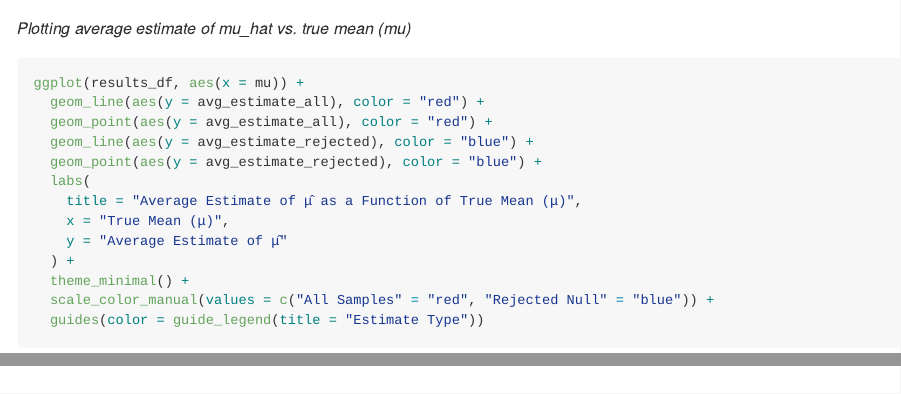
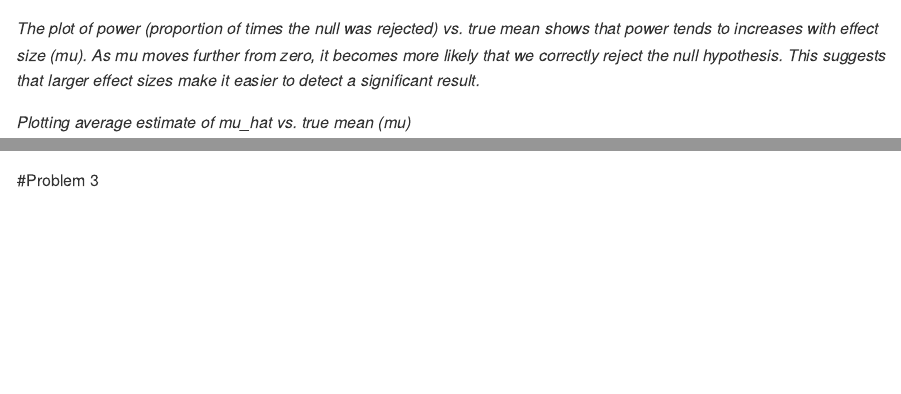
Before and after one commit to mpanier/p8105_hw5_map2365, an R Markdown document (p8105_hw5_map2365.Rmd): the page in a window 1100 px wide, from 2760 px down, and a second part further down, joined at a grey line. Rendered offline with R 4.5, knitr and Pandoc, with nearby package versions; some code elsewhere in the file could not run offline.

Commit message:
added comments for plotted results

````diff
--- a/p8105_hw5_map2365.Rmd
+++ b/p8105_hw5_map2365.Rmd
@@ -106,6 +106,7 @@ ggplot(results_df, aes(x = mu, y = power)) +
   ) +
   theme_minimal()
 ```
+*The plot of power (proportion of times the null was rejected) vs. true mean shows that power tends to increases with effect size (mu). As mu moves further from zero, it becomes more likely that we correctly reject the null hypothesis. This suggests that larger effect sizes make it easier to detect a significant result.*
 
 *Plotting average estimate of mu_hat vs. true mean (mu)*
 ```{r}
@@ -124,3 +125,6 @@ ggplot(results_df, aes(x = mu)) +
   guides(color = guide_legend(title = "Estimate Type"))
 
 ```
+
+
+#Problem 3
````
Also changed, not shown: p8105_hw5_map2365.Rmd (3 more changed lines).
